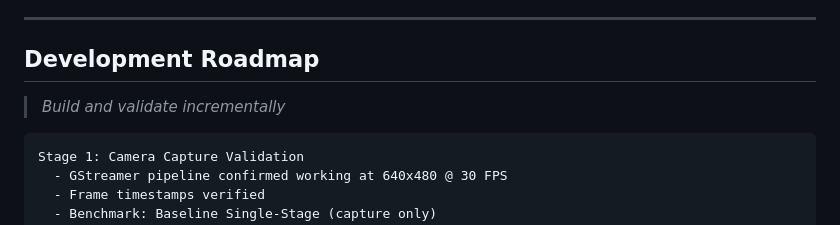
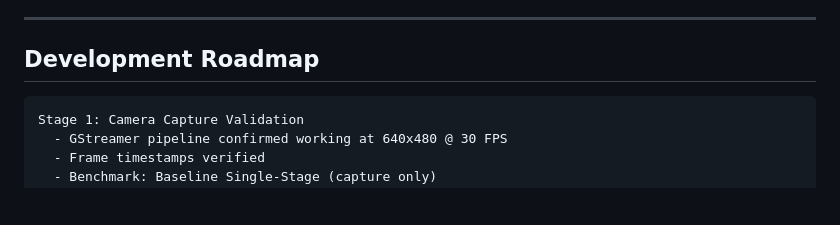
Before and after one commit to Simbyote/Navilott_Vision, a Markdown page: vision_stack/docs/development.md, the part around the change. Drawn GitHub-style; blank space fills up the shorter version.

````diff
--- a/vision_stack/docs/development.md
+++ b/vision_stack/docs/development.md
@@ -12,8 +12,6 @@
 ---
 
 ## Development Roadmap
-
-> *Build and validate incrementally*
 
 ```
 Stage 1: Camera Capture Validation
````
Also changed, not shown: vision_stack/docs/phase2_pipeline.md (added, +388 -0 lines).
